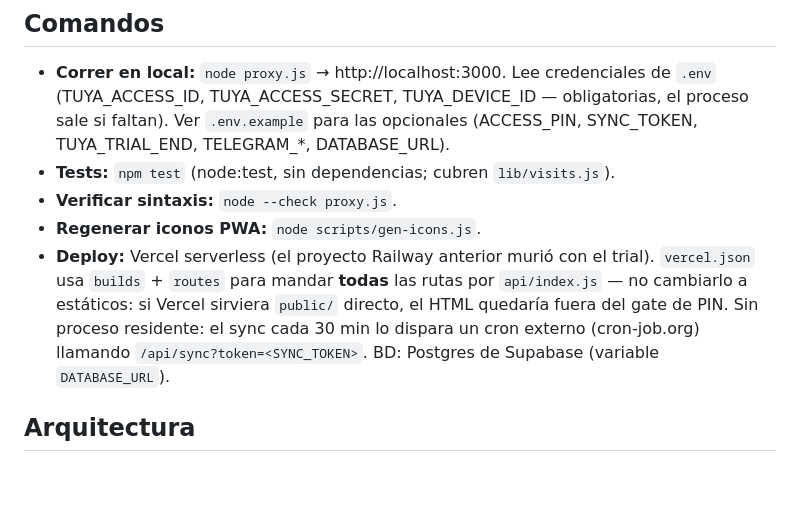
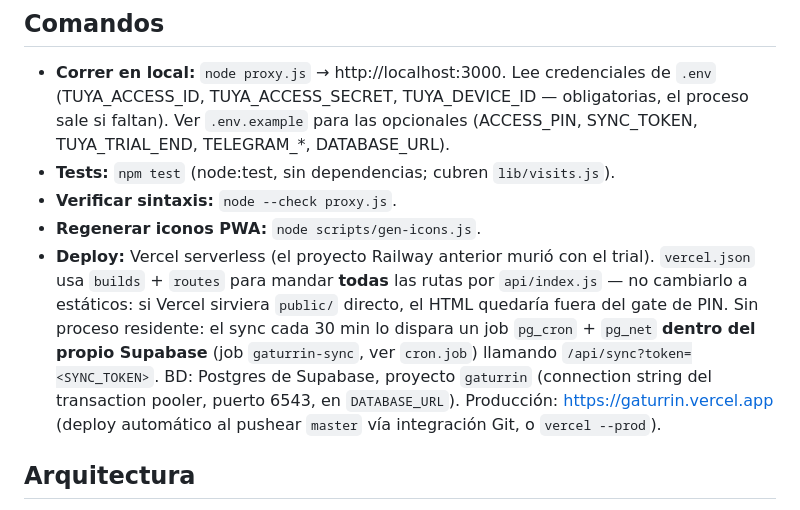
Before and after one commit to AlexVillRo/gaturrin, a Markdown page: CLAUDE.md, the part around the change. Rendered like a GitHub page; blank space fills up the shorter version.

Commit message:
docs: deploy en Vercel + Supabase con cron pg_cron
Co-Authored-By: Claude Fable 5 <noreply@anthropic.com>
Claude-Session: https://claude.ai/code/session_01EFrhP14AfCzxLBrQDGFzQn

```diff
--- a/CLAUDE.md
+++ b/CLAUDE.md
@@ -12,7 +12,7 @@ App web (en español) que reemplaza la app oficial de la arenera automática de
 - **Tests:** `npm test` (node:test, sin dependencias; cubren `lib/visits.js`).
 - **Verificar sintaxis:** `node --check proxy.js`.
 - **Regenerar iconos PWA:** `node scripts/gen-icons.js`.
-- **Deploy:** Vercel serverless (el proyecto Railway anterior murió con el trial). `vercel.json` usa `builds` + `routes` para mandar **todas** las rutas por `api/index.js` — no cambiarlo a estáticos: si Vercel sirviera `public/` directo, el HTML quedaría fuera del gate de PIN. Sin proceso residente: el sync cada 30 min lo dispara un cron externo (cron-job.org) llamando `/api/sync?token=<SYNC_TOKEN>`. BD: Postgres de Supabase (variable `DATABASE_URL`).
+- **Deploy:** Vercel serverless (el proyecto Railway anterior murió con el trial). `vercel.json` usa `builds` + `routes` para mandar **todas** las rutas por `api/index.js` — no cambiarlo a estáticos: si Vercel sirviera `public/` directo, el HTML quedaría fuera del gate de PIN. Sin proceso residente: el sync cada 30 min lo dispara un job `pg_cron` + `pg_net` **dentro del propio Supabase** (job `gaturrin-sync`, ver `cron.job`) llamando `/api/sync?token=<SYNC_TOKEN>`. BD: Postgres de Supabase, proyecto `gaturrin` (connection string del transaction pooler, puerto 6543, en `DATABASE_URL`). Producción: https://gaturrin.vercel.app (deploy automático al pushear `master` vía integración Git, o `vercel --prod`).
 
 ## Arquitectura
 
```
